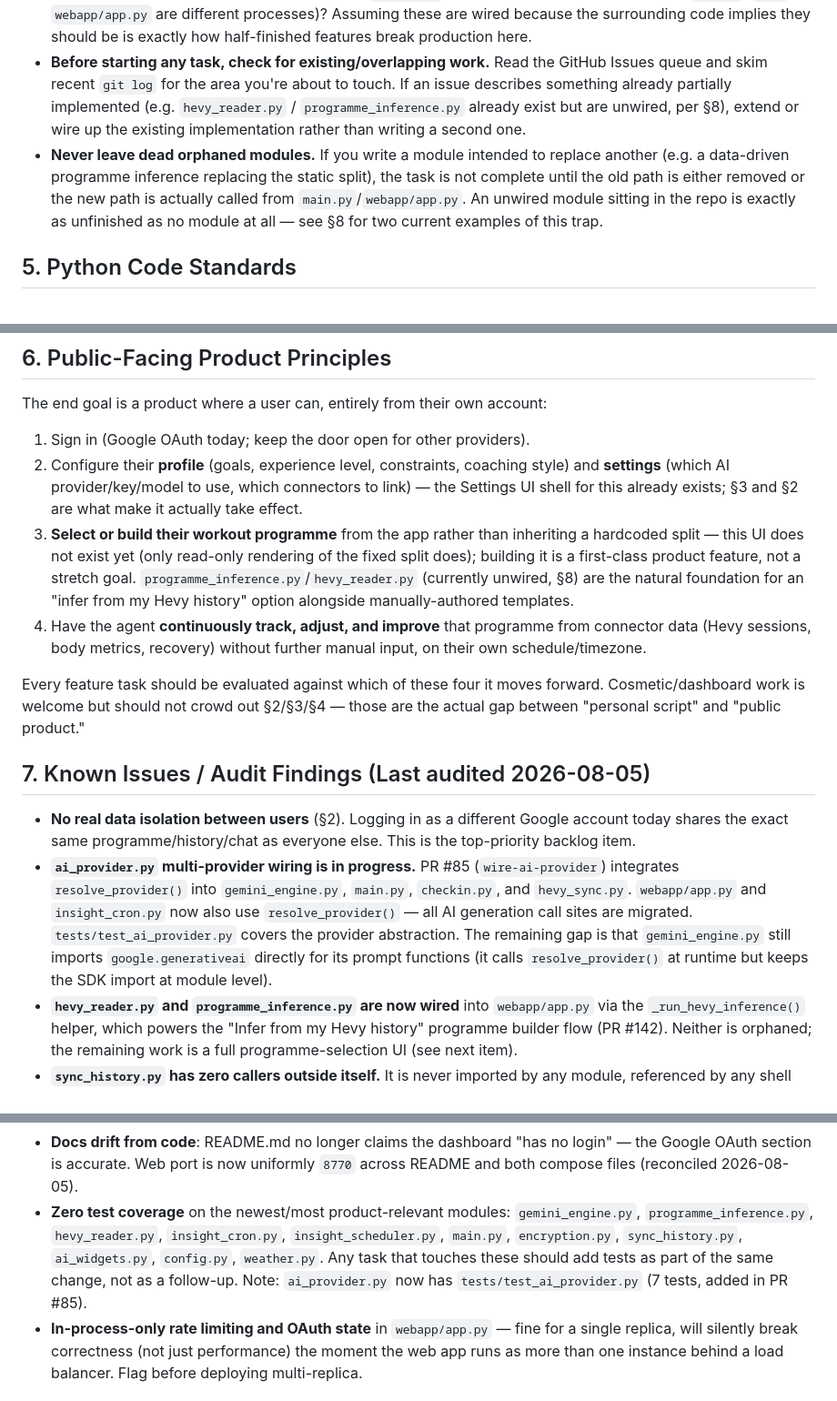
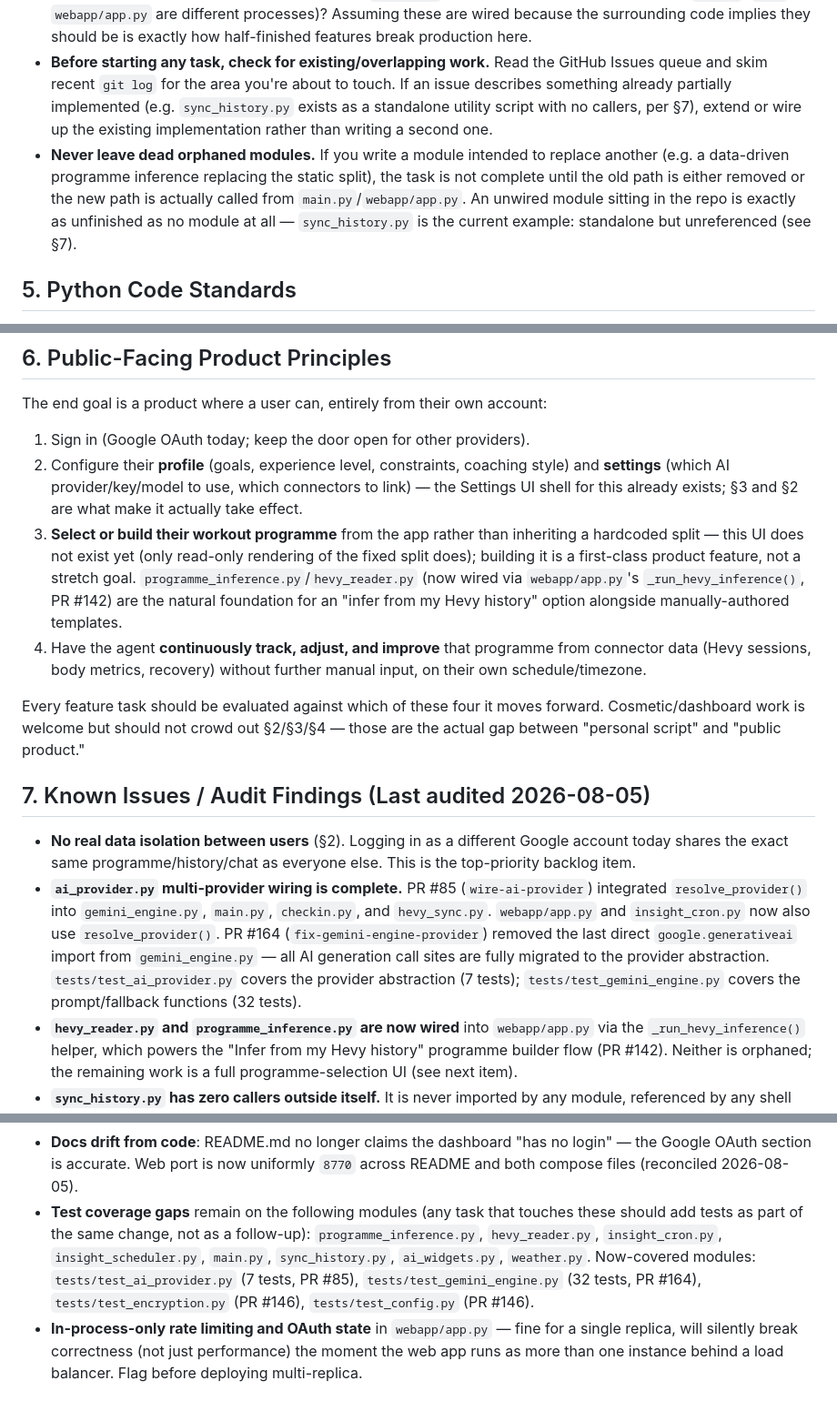
Before and after one commit to elgansayer/workout-agent, a Markdown page: AGENTS.md, 3 parts joined by grey strips. Shown at 91% size. Rendered like a GitHub page.

Commit message:
docs: sync AGENTS.md known issues and README port docs with reality (#168)
- AGENTS.md §7: Mark AI provider wiring as complete (PR #164 removed
  last google.generativeai import from gemini_engine.py). Update test
  coverage gaps list to account for covered modules (gemini_engine,
  encryption, config).
- AGENTS.md §6.3: Note hevy_reader.py/programme_inference.py are now
  wired (PR #142), no longer unwired.
- AGENTS.md §4: Update orphaned-module example to sync_history.py.
- README.md: Fix port from 8088 to 8770 to match compose files.

Co-authored-by: openhands <openhands@all-hands.dev>

```diff
--- a/AGENTS.md
+++ b/AGENTS.md
@@ -103,16 +103,17 @@ contract:
   production here.
 - **Before starting any task, check for existing/overlapping work.** Read
   the GitHub Issues queue and skim recent `git log` for the area you're about
-  to touch. If an issue describes something
-  already partially implemented (e.g. `hevy_reader.py` /
-  `programme_inference.py` already exist but are unwired, per §8), extend or
-  wire up the existing implementation rather than writing a second one.
+  to touch. If an issue describes something already partially implemented
+  (e.g. `sync_history.py` exists as a standalone utility script with no
+  callers, per §7), extend or wire up the existing implementation rather
+  than writing a second one.
 - **Never leave dead orphaned modules.** If you write a module intended to
   replace another (e.g. a data-driven programme inference replacing the
   static split), the task is not complete until the old path is either
   removed or the new path is actually called from `main.py`/`webapp/app.py`.
   An unwired module sitting in the repo is exactly as unfinished as no
-  module at all — see §8 for two current examples of this trap.
+  module at all — `sync_history.py` is the current example: standalone but
+  unreferenced (see §7).
 
 ## 5. Python Code Standards
 
@@ -149,8 +150,9 @@ The end goal is a product where a user can, entirely from their own account:
    inheriting a hardcoded split — this UI does not exist yet (only read-only
    rendering of the fixed split does); building it is a first-class product
    feature, not a stretch goal. `programme_inference.py`/`hevy_reader.py`
-   (currently unwired, §8) are the natural foundation for an "infer from my
-   Hevy history" option alongside manually-authored templates.
+   (now wired via `webapp/app.py`'s `_run_hevy_inference()`, PR #142) are the
+   natural foundation for an "infer from my Hevy history" option alongside
+   manually-authored templates.
 4. Have the agent **continuously track, adjust, and improve** that
    programme from connector data (Hevy sessions, body metrics, recovery)
    without further manual input, on their own schedule/timezone.
@@ -164,14 +166,16 @@ forward. Cosmetic/dashboard work is welcome but should not crowd out §2/§3/§4
 - **No real data isolation between users** (§2). Logging in as a different
   Google account today shares the exact same programme/history/chat as
   everyone else. This is the top-priority backlog item.
-- **`ai_provider.py` multi-provider wiring is in progress.** PR #85
-  (`wire-ai-provider`) integrates `resolve_provider()` into `gemini_engine.py`,
+- **`ai_provider.py` multi-provider wiring is complete.** PR #85
+  (`wire-ai-provider`) integrated `resolve_provider()` into `gemini_engine.py`,
   `main.py`, `checkin.py`, and `hevy_sync.py`. `webapp/app.py` and
-  `insight_cron.py` now also use `resolve_provider()` — all AI generation
-  call sites are migrated. `tests/test_ai_provider.py` covers the provider
-  abstraction. The remaining gap is that `gemini_engine.py` still imports
-  `google.generativeai` directly for its prompt functions (it calls
-  `resolve_provider()` at runtime but keeps the SDK import at module level).
+  `insight_cron.py` now also use `resolve_provider()`. PR #164
+  (`fix-gemini-engine-provider`) removed the last direct
+  `google.generativeai` import from `gemini_engine.py` — all AI generation
+  call sites are fully migrated to the provider abstraction.
+  `tests/test_ai_provider.py` covers the provider abstraction (7 tests);
+  `tests/test_gemini_engine.py` covers the prompt/fallback functions
+  (32 tests).
 - **`hevy_reader.py` and `programme_inference.py` are now wired** into
   `webapp/app.py` via the `_run_hevy_inference()` helper, which powers the
   "Infer from my Hevy history" programme builder flow (PR #142). Neither is
@@ -193,13 +197,15 @@ forward. Cosmetic/dashboard work is welcome but should not crowd out §2/§3/§4
 - **Docs drift from code**: README.md no longer claims the dashboard "has no
   login" — the Google OAuth section is accurate. Web port is now uniformly
   `8770` across README and both compose files (reconciled 2026-08-05).
-- **Zero test coverage** on the newest/most product-relevant modules:
-  `gemini_engine.py`, `programme_inference.py`,
-  `hevy_reader.py`, `insight_cron.py`, `insight_scheduler.py`, `main.py`,
-  `encryption.py`, `sync_history.py`, `ai_widgets.py`, `config.py`,
-  `weather.py`. Any task that touches these should add tests as part of the
-  same change, not as a follow-up. Note: `ai_provider.py` now has
-  `tests/test_ai_provider.py` (7 tests, added in PR #85).
+- **Test coverage gaps** remain on the following modules (any task that
+  touches these should add tests as part of the same change, not as a
+  follow-up): `programme_inference.py`, `hevy_reader.py`,
+  `insight_cron.py`, `insight_scheduler.py`, `main.py`, `sync_history.py`,
+  `ai_widgets.py`, `weather.py`. Now-covered modules:
+  `tests/test_ai_provider.py` (7 tests, PR #85),
+  `tests/test_gemini_engine.py` (32 tests, PR #164),
+  `tests/test_encryption.py` (PR #146),
+  `tests/test_config.py` (PR #146).
 - **In-process-only rate limiting and OAuth state** in `webapp/app.py` — fine
   for a single replica, will silently break correctness (not just
   performance) the moment the web app runs as more than one instance behind
```
Also changed, not shown: README.md (+3 -3 lines).
